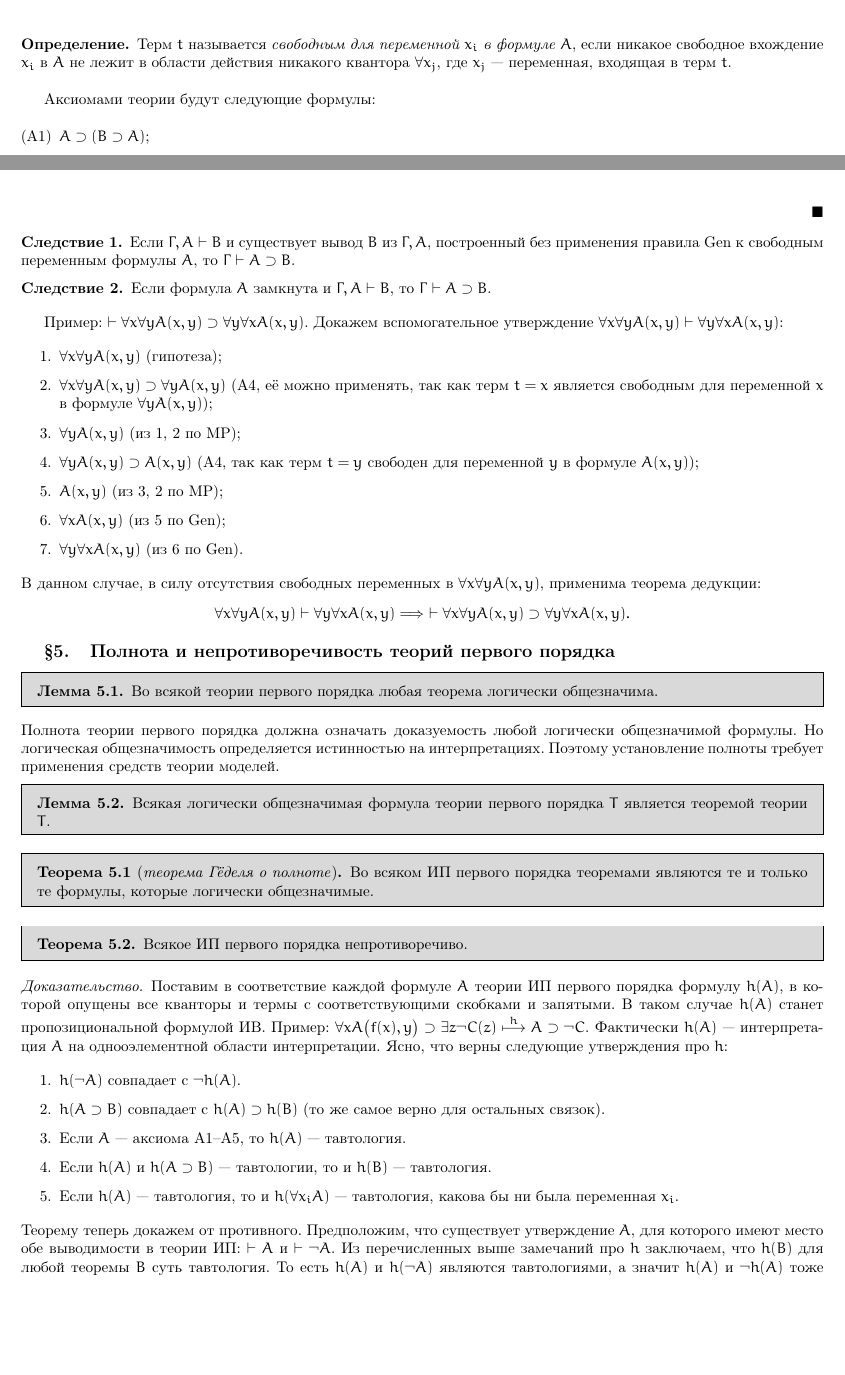
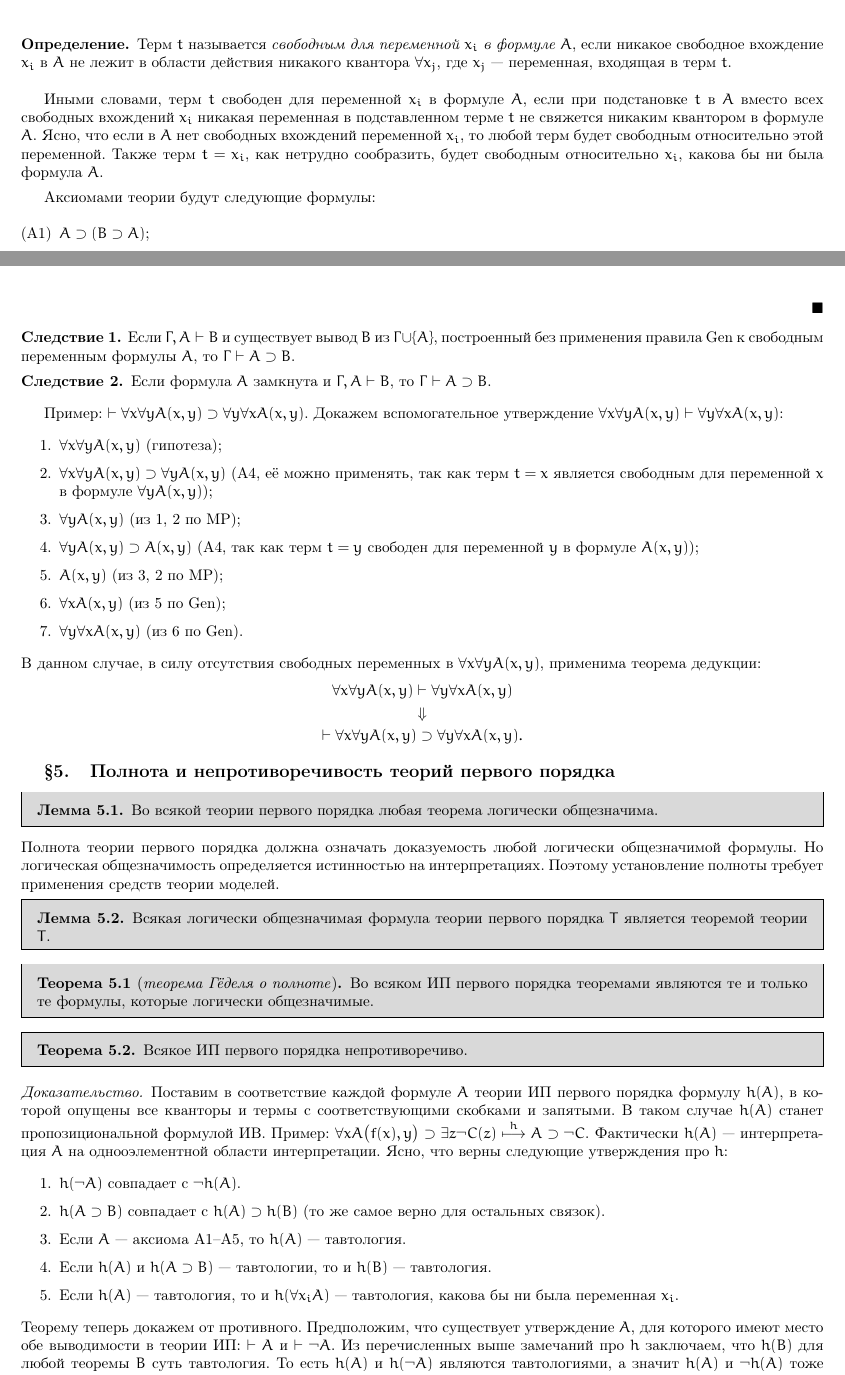
Before and after one commit to tolber01/math-logic-lecture-notes-2022, a LaTeX document (main.tex, which reads parts/2/paragraphs/3.tex, parts/2/paragraphs/4.tex): two parts of pages 18 and 20 of 20, joined at a grey line, cut so that both start at the same text, the shorter picture padded with empty space. Compiled offline with pdfLaTeX.

Commit message:
Some corrections

```diff
--- a/parts/2/paragraphs/3.tex
+++ b/parts/2/paragraphs/3.tex
@@ -6,6 +6,7 @@
 \begin{definition*}
     Терм $t$ называется \textit{свободным для переменной $x_i$ в формуле $A$}, если никакое свободное вхождение $x_i$ в $A$ не лежит в области действия никакого квантора $\forall x_j$, где $x_j$ --- переменная, входящая в терм $t$.
 \end{definition*}
+Иными словами, терм $t$ свободен для переменной $x_i$ в формуле $A$, если при подстановке $t$ в $A$ вместо всех свободных вхождений $x_i$ никакая переменная в подставленном терме $t$ не свяжется никаким квантором в формуле $A$. Ясно, что если в $A$ нет свободных вхождений переменной $x_i$, то любой терм будет свободным относительно этой переменной. Также терм $t = x_i$, как нетрудно сообразить, будет свободным относительно $x_i$, какова бы ни была формула $A$.
 
 Аксиомами теории будут следующие формулы:
 \begin{enumerate}[label=(А\arabic*)]
--- a/parts/2/paragraphs/4.tex
+++ b/parts/2/paragraphs/4.tex
@@ -62,7 +62,7 @@
 \end{proof}
 
 \begin{corollary}
-    Если $\Gamma, A \vdash B$ и существует вывод $B$ из $\Gamma, A$, построенный без применения правила Gen к свободным переменным формулы $A$, то $\Gamma \vdash A \supset B$.
+    Если $\Gamma, A \vdash B$ и существует вывод $B$ из $\Gamma \cup \{A\}$, построенный без применения правила Gen к свободным переменным формулы $A$, то $\Gamma \vdash A \supset B$.
 \end{corollary}
 
 \begin{corollary}
@@ -80,6 +80,8 @@
     \item $\forall y\forall xA(x, y)$ (из 6 по Gen).
 \end{enumerate}
 В данном случае, в силу отсутствия свободных переменных в $\forall x\forall yA(x, y)$, применима теорема дедукции:
-\[
-    \forall x\forall yA(x, y) \vdash \forall y\forall xA(x, y) \Longrightarrow\ \vdash \forall x\forall yA(x, y) \supset \forall y\forall xA(x, y).
-\]
+\begin{gather*}
+    \forall x\forall yA(x, y) \vdash \forall y\forall xA(x, y) \\
+    \Downarrow \\
+    \vdash \forall x\forall yA(x, y) \supset \forall y\forall xA(x, y).
+\end{gather*}
```
Also changed, not shown: main.pdf, parts/2/paragraphs/4.tex (2 more changed lines).
